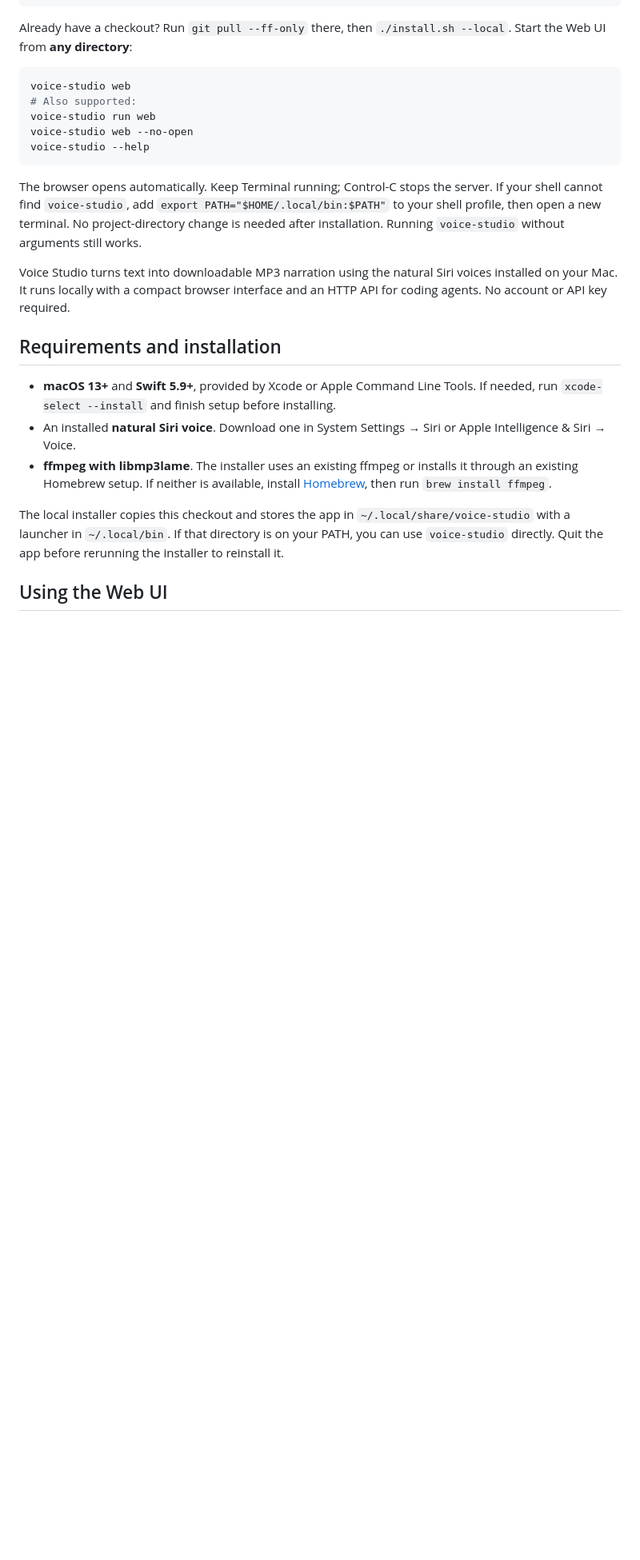
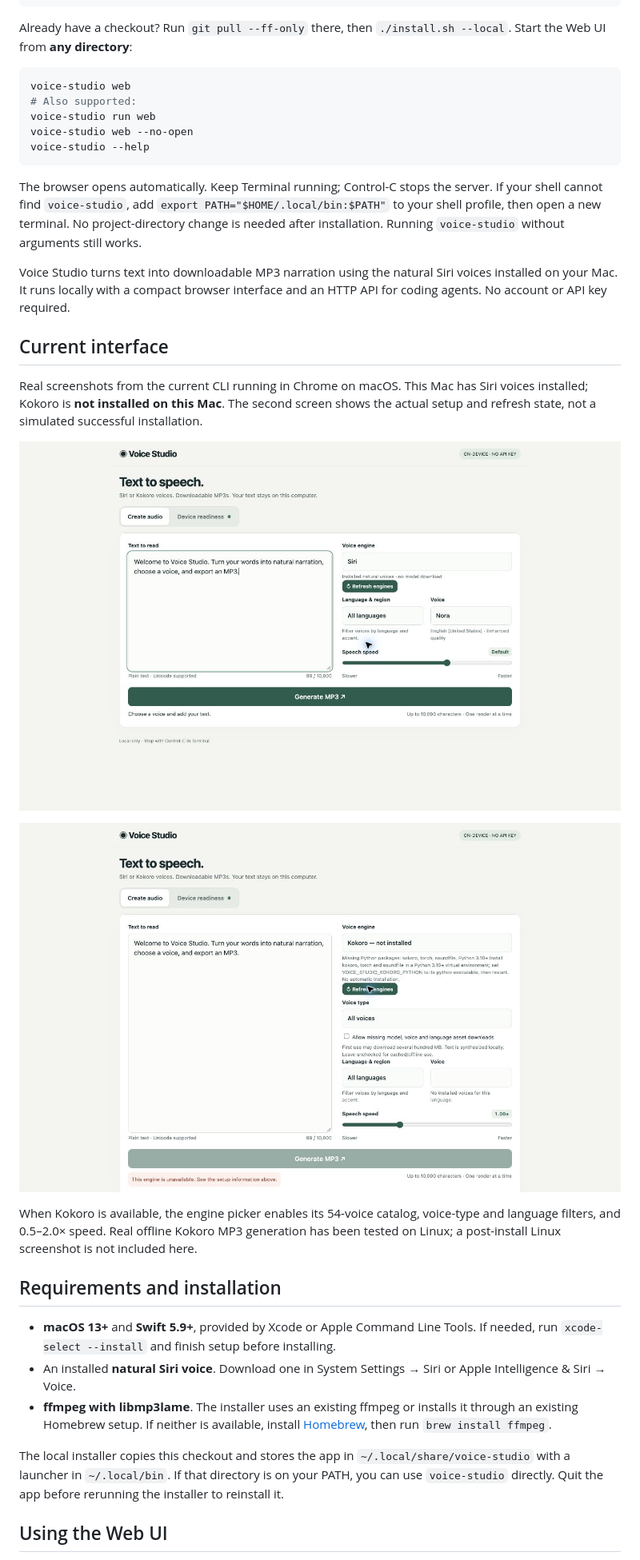
Before and after one commit to PrajeetShrestha/voice-cli, a Markdown page: README.md, the part around the change. Shown at 80% size. GitHub-like rendering; pictures changed too: docs/screenshots/kokoro-setup-macos.jpg (added), docs/screenshots/studio-siri-macos.jpg (added); blank space fills up the shorter version.

Commit message:
Document current UI with genuine Mac screenshots

```diff
--- a/README.md
+++ b/README.md
@@ -25,6 +25,20 @@ to your shell profile, then open a new terminal. No project-directory change is
 needed after installation. Running `voice-studio` without arguments still works.
 
 Voice Studio turns text into downloadable MP3 narration using the natural Siri voices installed on your Mac. It runs locally with a compact browser interface and an HTTP API for coding agents. No account or API key required.
+
+## Current interface
+
+Real screenshots from the current CLI running in Chrome on macOS. This Mac has
+Siri voices installed; Kokoro is **not installed on this Mac**. The second screen
+shows the actual setup and refresh state, not a simulated successful installation.
+
+![Voice Studio with the installed Siri Nora voice](docs/screenshots/studio-siri-macos.jpg)
+
+![Kokoro setup state with Refresh engines and disabled generation until installation](docs/screenshots/kokoro-setup-macos.jpg)
+
+When Kokoro is available, the engine picker enables its 54-voice catalog, voice-type
+and language filters, and 0.5–2.0× speed. Real offline Kokoro MP3 generation has been
+tested on Linux; a post-install Linux screenshot is not included here.
 
 ## Requirements and installation
 
```
